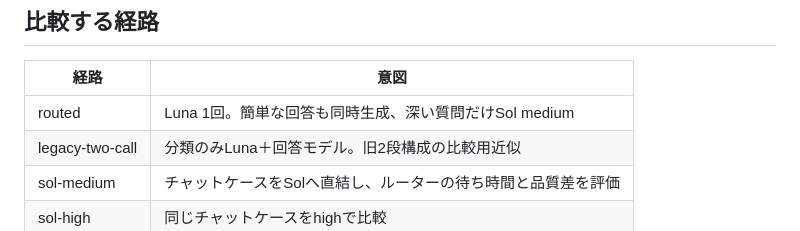
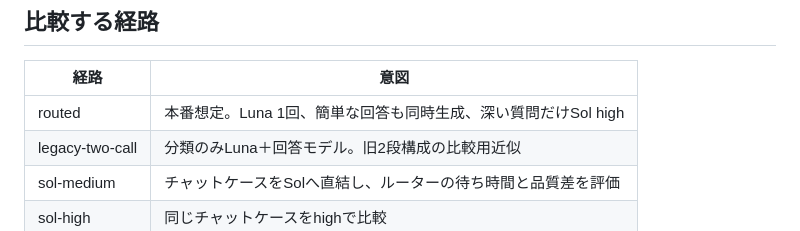
Before and after one commit to masakasakasama/AI-Assistant_handmade, a Markdown page: docs/PERFORMANCE.md, the part around the change. GitHub-like rendering.

Commit message:
Benchmark production routed path with high reasoning

```diff
--- a/docs/PERFORMANCE.md
+++ b/docs/PERFORMANCE.md
@@ -6,7 +6,7 @@
 
 | 経路 | 意図 |
 |---|---|
-| routed | Luna 1回。簡単な回答も同時生成、深い質問だけSol medium |
+| routed | 本番想定。Luna 1回、簡単な回答も同時生成、深い質問だけSol high |
 | legacy-two-call | 分類のみLuna＋回答モデル。旧2段構成の比較用近似 |
 | sol-medium | チャットケースをSolへ直結し、ルーターの待ち時間と品質差を評価 |
 | sol-high | 同じチャットケースをhighで比較 |
```
